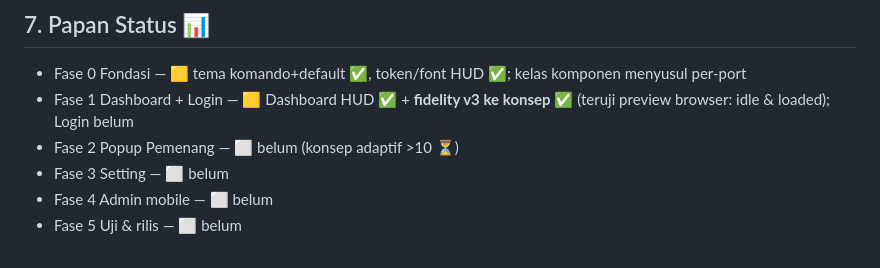
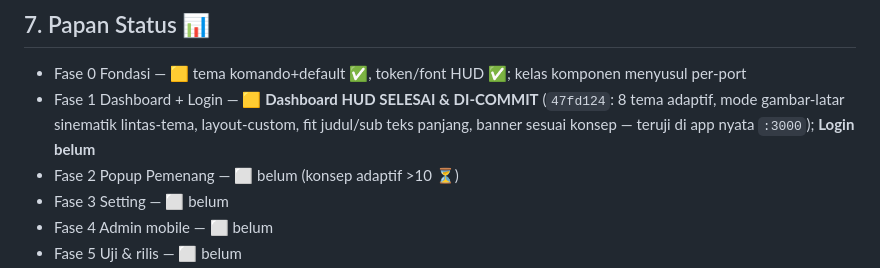
Before and after one commit to Nothing-love/Undian-Beta, a Markdown page: RDP.md, the part around the change. GitHub-like rendering.

Commit message:
docs(rdp): tandai Dashboard (Fase 1) selesai & ter-commit di 47fd124
Co-Authored-By: Claude Opus 4.8 <noreply@anthropic.com>

```diff
--- a/RDP.md
+++ b/RDP.md
@@ -167,7 +167,7 @@ Nilai lengkap ada di tiap artifact (`THEMES` + fungsi `apply()`), **satukan ke `
 ## 7. Papan Status  📊
 
 - Fase 0 Fondasi — 🟨 tema komando+default ✅, token/font HUD ✅; kelas komponen menyusul per‑port
-- Fase 1 Dashboard + Login — 🟨 Dashboard HUD ✅ + **fidelity v3 ke konsep** ✅ (teruji preview browser: idle & loaded); Login belum
+- Fase 1 Dashboard + Login — 🟨 **Dashboard HUD SELESAI & DI‑COMMIT** (`47fd124`: 8 tema adaptif, mode gambar‑latar sinematik lintas‑tema, layout‑custom, fit judul/sub teks panjang, banner sesuai konsep — teruji di app nyata `:3000`); **Login belum**
 - Fase 2 Popup Pemenang — ⬜ belum (konsep adaptif >10 ⏳)
 - Fase 3 Setting — ⬜ belum
 - Fase 4 Admin mobile — ⬜ belum
```
